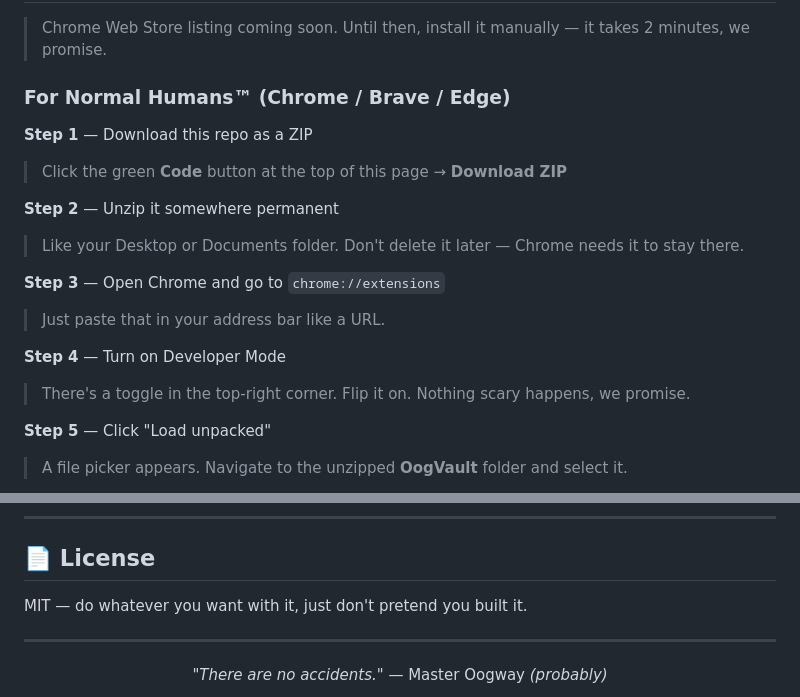
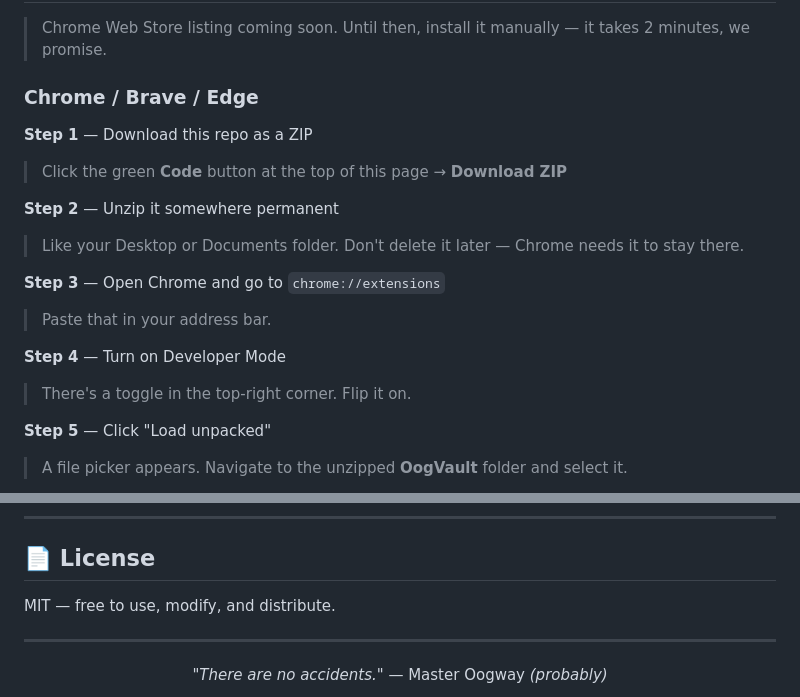
Before and after one commit to philippsyrov/OogVault, a Markdown page: README.md, 2 parts joined by grey strips. Drawn GitHub-style.

Commit message:
Clean up README tone
Made-with: Cursor

```diff
--- a/README.md
+++ b/README.md
@@ -85,7 +85,7 @@ Free-tier users lose conversations after limits. Pro users have thousands of cha
 
 > Chrome Web Store listing coming soon. Until then, install it manually — it takes 2 minutes, we promise.
 
-### For Normal Humans™ (Chrome / Brave / Edge)
+### Chrome / Brave / Edge
 
 **Step 1** — Download this repo as a ZIP
 
@@ -97,11 +97,11 @@ Free-tier users lose conversations after limits. Pro users have thousands of cha
 
 **Step 3** — Open Chrome and go to `chrome://extensions`
 
-> Just paste that in your address bar like a URL.
+> Paste that in your address bar.
 
 **Step 4** — Turn on Developer Mode
 
-> There's a toggle in the top-right corner. Flip it on. Nothing scary happens, we promise.
+> There's a toggle in the top-right corner. Flip it on.
 
 **Step 5** — Click "Load unpacked"
 
@@ -217,7 +217,7 @@ Pull requests welcome! To add support for a new AI platform:
 
 ## 📄 License
 
-MIT — do whatever you want with it, just don't pretend you built it.
+MIT — free to use, modify, and distribute.
 
 ---
 
```
